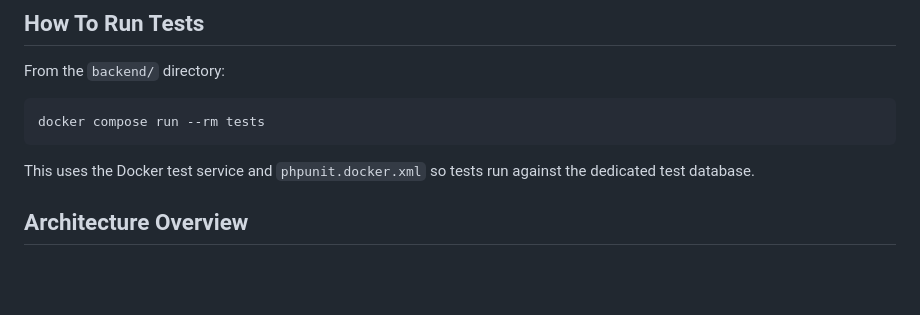
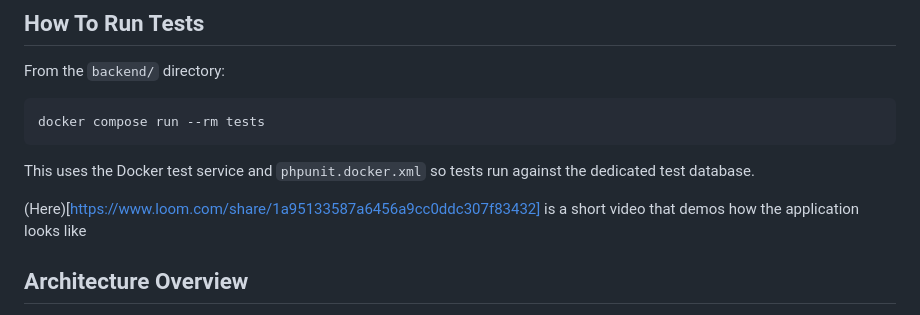
Before and after one commit to obafemitayor/froggy-talk-assessment-submission, a Markdown page: README.md, the part around the change. Drawn GitHub-style; blank space fills up the shorter version.

Commit message:
Update README with demo video link
Added a link to a demo video in the README.

```diff
--- a/README.md
+++ b/README.md
@@ -149,6 +149,8 @@ docker compose run --rm tests
 
 This uses the Docker test service and `phpunit.docker.xml` so tests run against the dedicated test database.
 
+(Here)[https://www.loom.com/share/1a95133587a6456a9cc0ddc307f83432] is a short video that demos how the application looks like
+
 ## Architecture Overview
 
 - The React SPA lives in `frontend/` and talks to the Laravel API through REST endpoints and WebSockets.
```
